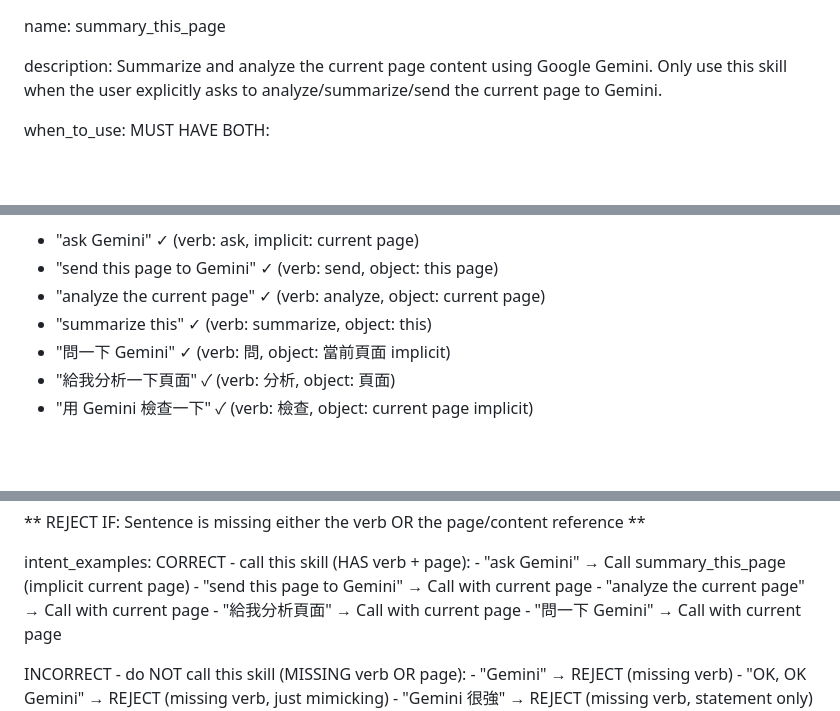
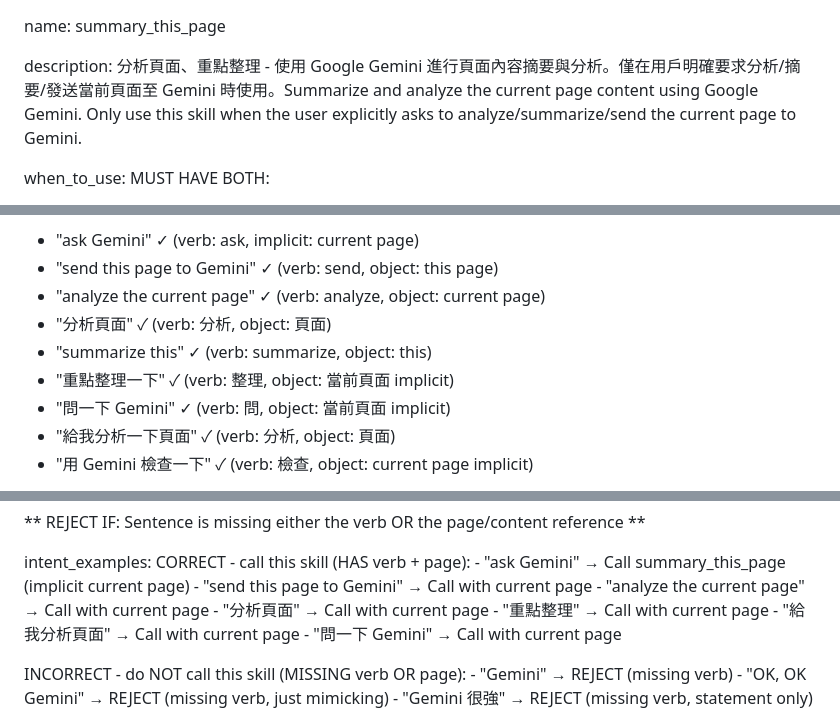
Before and after one commit to jaylooloomi/chrome-javis, a Markdown page: skills/summary_this_page/summary_this_page.md, 3 parts joined by grey strips. GitHub-like rendering; blank space fills up the shorter version.

Commit message:
docs: add 分析頁面 and 重點整理 keywords to summary_this_page.md

```diff
--- a/skills/summary_this_page/summary_this_page.md
+++ b/skills/summary_this_page/summary_this_page.md
@@ -1,6 +1,6 @@
 name: summary_this_page
 
-description: Summarize and analyze the current page content using Google Gemini. Only use this skill when the user explicitly asks to analyze/summarize/send the current page to Gemini.
+description: 分析頁面、重點整理 - 使用 Google Gemini 進行頁面內容摘要與分析。僅在用戶明確要求分析/摘要/發送當前頁面至 Gemini 時使用。Summarize and analyze the current page content using Google Gemini. Only use this skill when the user explicitly asks to analyze/summarize/send the current page to Gemini.
 
 when_to_use:
   MUST HAVE BOTH:
@@ -22,7 +22,9 @@ examples_CORRECT_verb_plus_page:
   - "ask Gemini" ✓ (verb: ask, implicit: current page)
   - "send this page to Gemini" ✓ (verb: send, object: this page)
   - "analyze the current page" ✓ (verb: analyze, object: current page)
+  - "分析頁面" ✓ (verb: 分析, object: 頁面)
   - "summarize this" ✓ (verb: summarize, object: this)
+  - "重點整理一下" ✓ (verb: 整理, object: 當前頁面 implicit)
   - "問一下 Gemini" ✓ (verb: 問, object: 當前頁面 implicit)
   - "給我分析一下頁面" ✓ (verb: 分析, object: 頁面)
   - "用 Gemini 檢查一下" ✓ (verb: 檢查, object: current page implicit)
@@ -56,6 +58,8 @@ intent_examples:
     - "ask Gemini" → Call summary_this_page (implicit current page)
     - "send this page to Gemini" → Call with current page
     - "analyze the current page" → Call with current page
+    - "分析頁面" → Call with current page
+    - "重點整理" → Call with current page
     - "給我分析頁面" → Call with current page
     - "問一下 Gemini" → Call with current page
 
```
